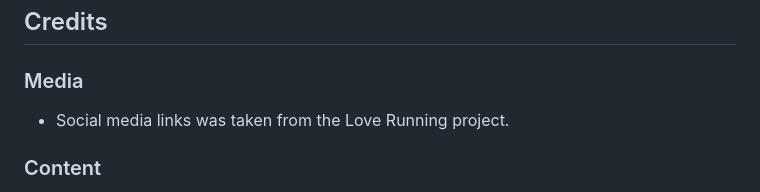
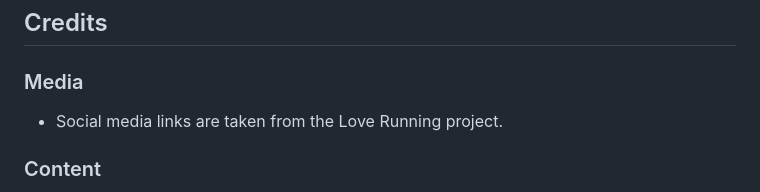
Before and after one commit to axtegenarnoldt/music-quiz, a Markdown page: README.md, the part around the change. GitHub-like rendering.

Commit message:
Update README.md
fix spelling

```diff
--- a/README.md
+++ b/README.md
@@ -110,7 +110,7 @@ The website was deployd to GitHub pages.
 
 ### Media
 <ul>
-<li>Social media links was taken from the Love Running project.
+<li>Social media links are taken from the Love Running project.
 </ul>
 
 ### Content
```
